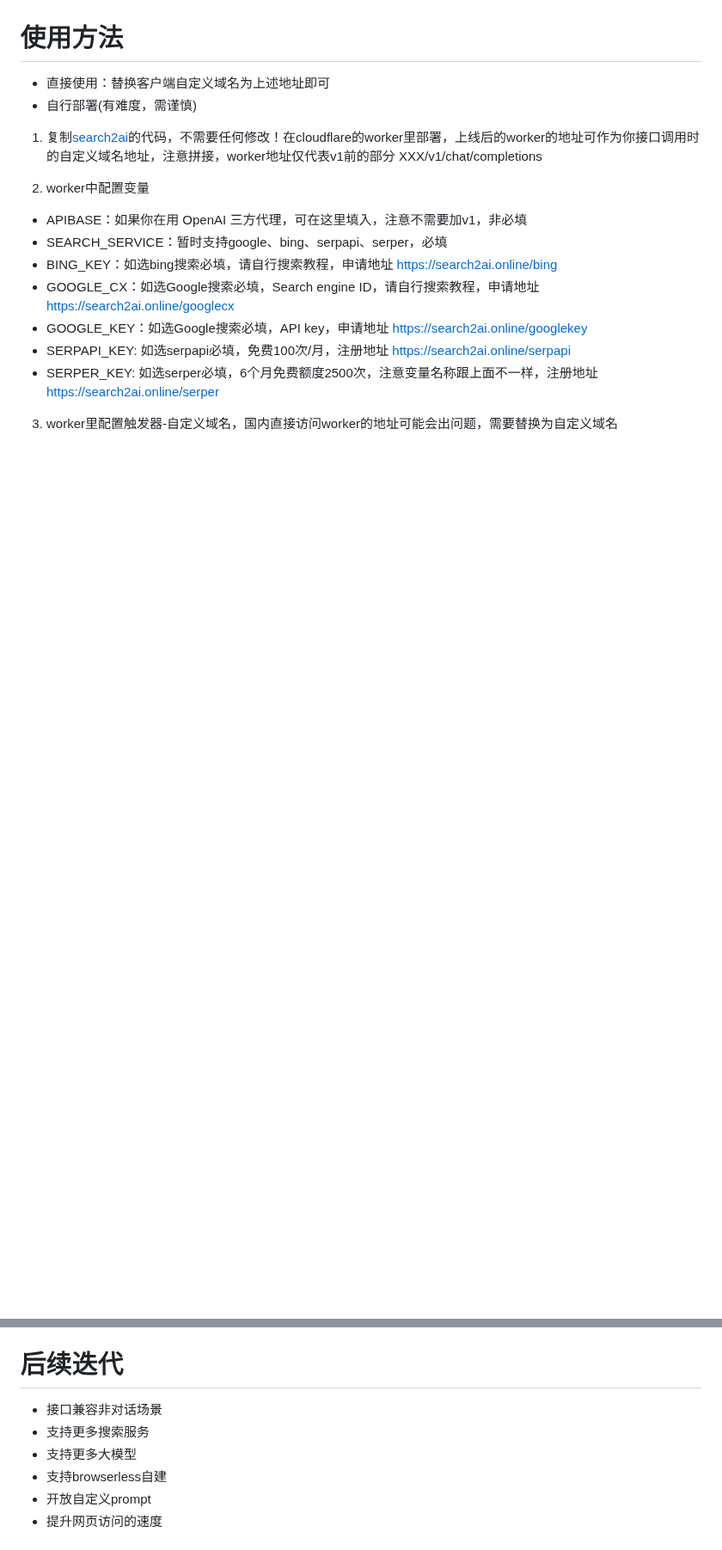
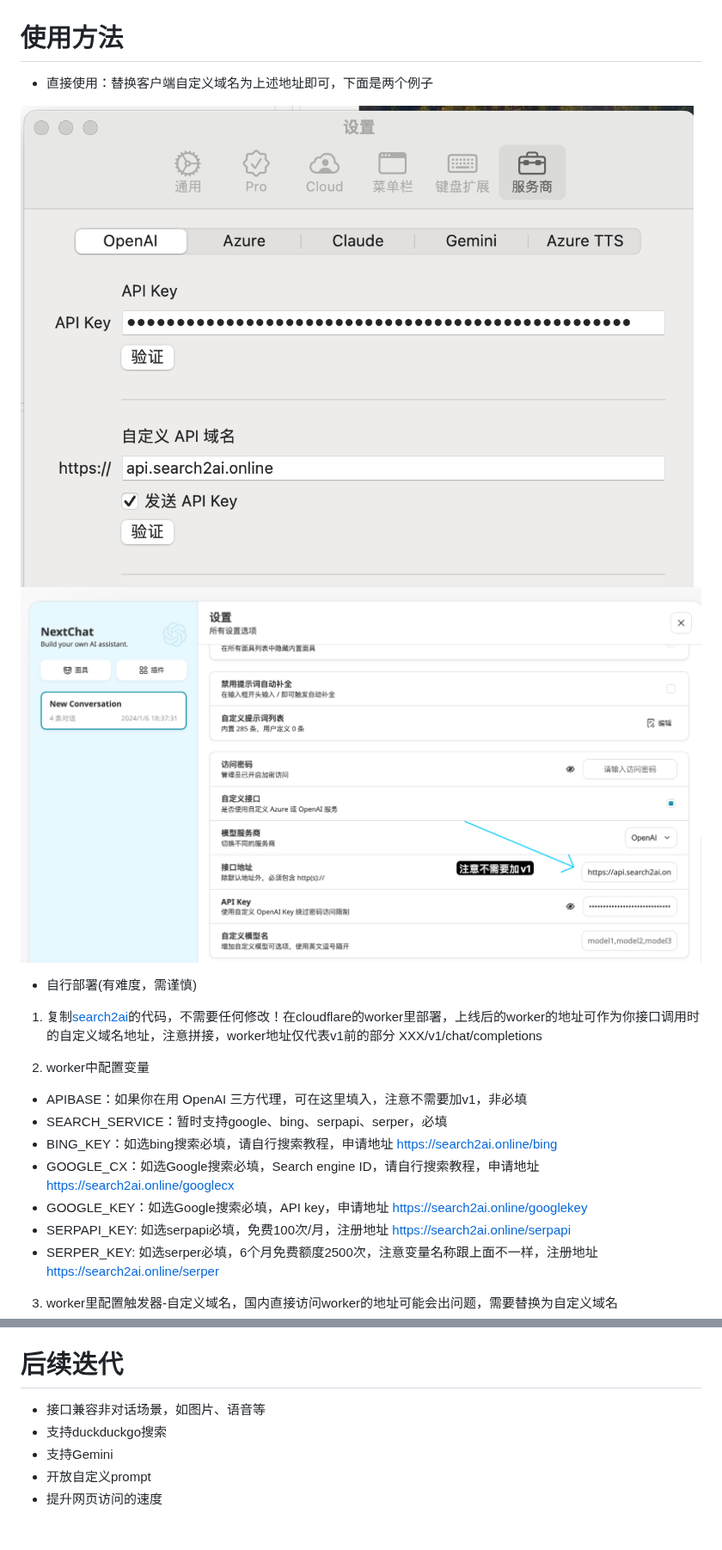
Before and after one commit to fatwang2/search2ai, a Markdown page: README.md, 2 parts joined by grey strips. Shown at 86% size. GitHub-like rendering; pictures changed too: pictures/NextChat.png (added), pictures/Opencat2.png (added); blank space fills up the shorter version.

Commit message:
更新说明文档

```diff
--- a/README.md
+++ b/README.md
@@ -27,7 +28,11 @@ https://api.search2ai.online/v1
 ![效果示例](pictures/Opencat.png)
 
 # 使用方法
-- 直接使用：替换客户端自定义域名为上述地址即可
+- 直接使用：替换客户端自定义域名为上述地址即可，下面是两个例子
+
+![效果示例](pictures/Opencat2.png)
+![效果示例](pictures/NextChat.png)
+
 - 自行部署(有难度，需谨慎)
 1. 复制[search2ai](https://search2ai.online/cloudflare)的代码，不需要任何修改！在cloudflare的worker里部署，上线后的worker的地址可作为你接口调用时的自定义域名地址，注意拼接，worker地址仅代表v1前的部分 XXX/v1/chat/completions
 
@@ -43,10 +48,9 @@ https://api.search2ai.online/v1
 3. worker里配置触发器-自定义域名，国内直接访问worker的地址可能会出问题，需要替换为自定义域名
 
 # 后续迭代
-- 接口兼容非对话场景
-- 支持更多搜索服务
-- 支持更多大模型
-- 支持browserless自建
+- 接口兼容非对话场景，如图片、语音等
+- 支持duckduckgo搜索
+- 支持Gemini
 - 开放自定义prompt
 - 提升网页访问的速度
 
```
Also changed, not shown: other parts of README.md (+2 -1 lines).
